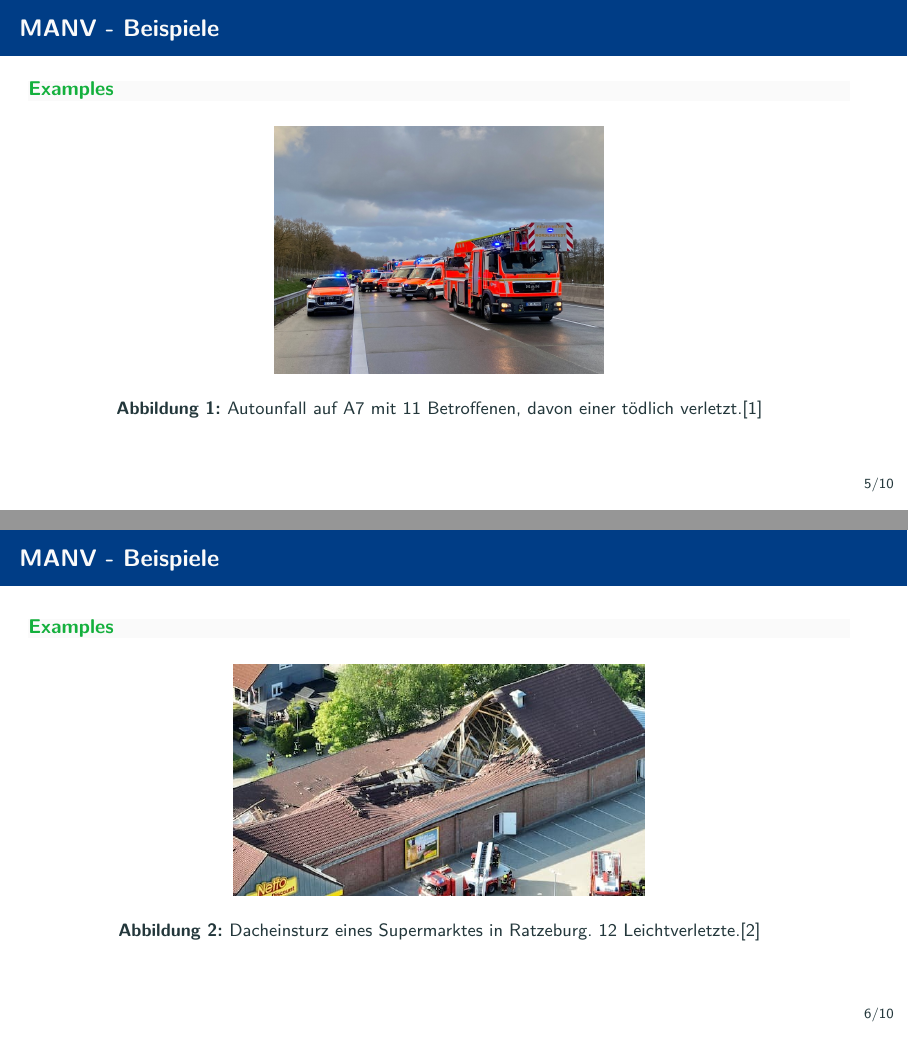
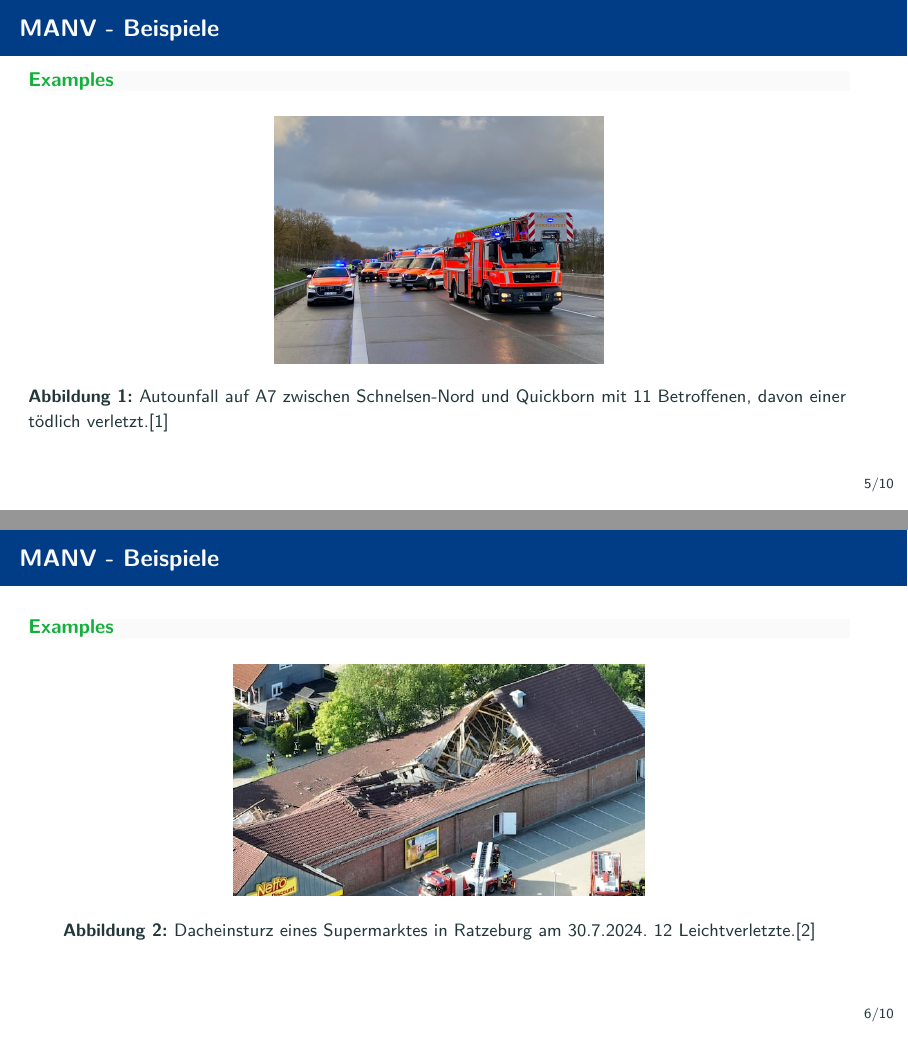
Before and after one commit to MANVSim/presentation, LaTeX slides (manvsim_presentation.tex, which reads sections/manv.tex): pages 5 and 6 of 10, joined at a grey line. Compiled offline with pdfLaTeX.

Commit message:
More info on examples

```diff
--- a/sections/manv.tex
+++ b/sections/manv.tex
@@ -18,7 +18,7 @@
 			\begin{center}
 				\includegraphics[width=0.4\textwidth]{images/autounfall.jpg}
 			\end{center}
-			\caption{Autounfall auf A7 mit 11 Betroffenen, davon einer tödlich verletzt.\cite{manv-a7}}\label{fig:autounfall}
+			\caption{Autounfall auf A7 zwischen Schnelsen-Nord und Quickborn mit 11 Betroffenen, davon einer tödlich verletzt.\cite{manv-a7}}\label{fig:autounfall}
 		\end{figure}
 	\end{examples}
 \end{frame}
@@ -29,12 +29,12 @@
 			\begin{center}
 				\includegraphics[width=0.5\textwidth]{images/ratzeburg-netto.jpg}
 			\end{center}
-			\caption{Dacheinsturz eines Supermarktes in Ratzeburg. 12 Leichtverletzte.\cite{manv-ratzeburg}}\label{fig:netto}
+			\caption{Dacheinsturz eines Supermarktes in Ratzeburg am 30.7.2024. 12 Leichtverletzte.\cite{manv-ratzeburg}}\label{fig:netto}
 		\end{figure}
 	\end{examples}
 \end{frame}
 
-\begin{frame}
+\begin{frame}{MANV - Beispiele}
 	\begin{examples}
 		\begin{figure}
 			\begin{center}
```
Also changed, not shown: manvsim_presentation.pdf.
